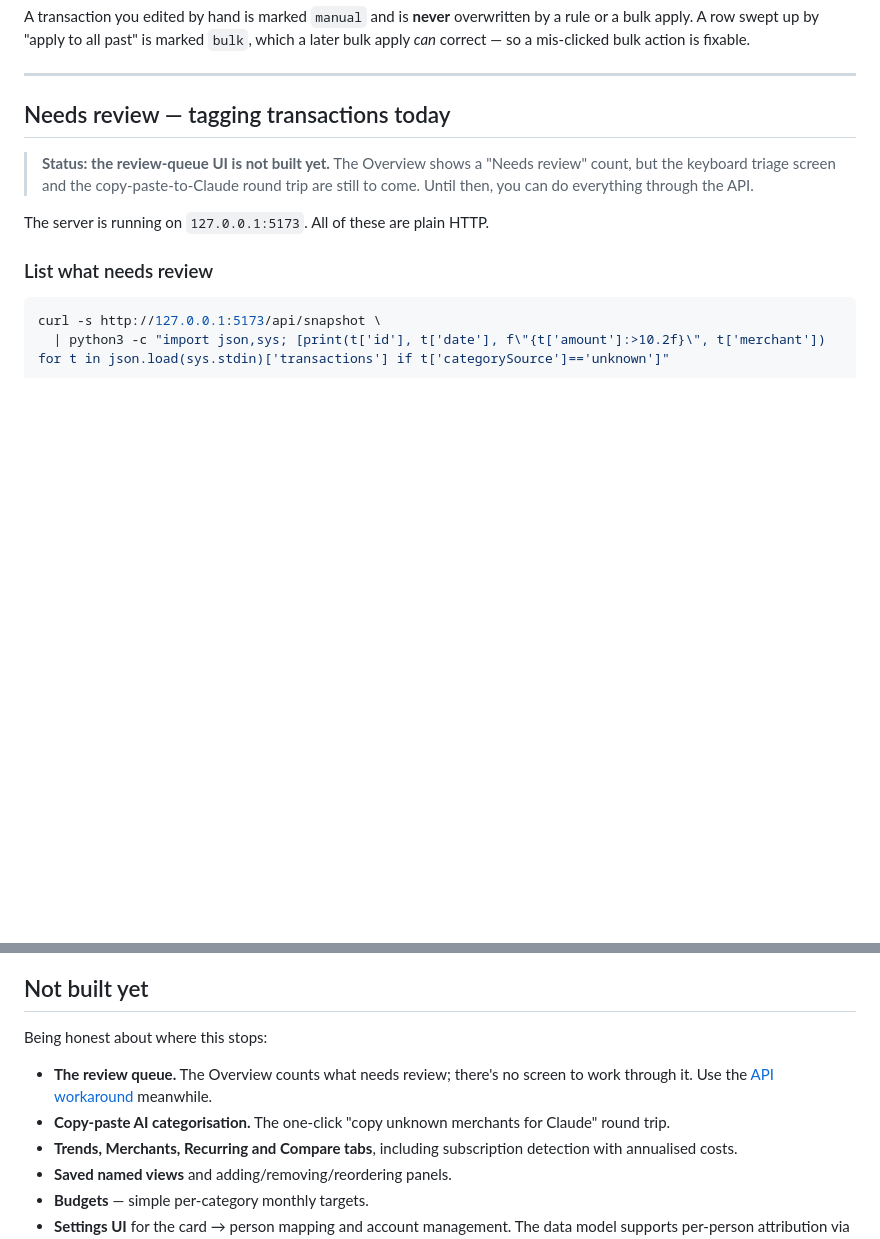
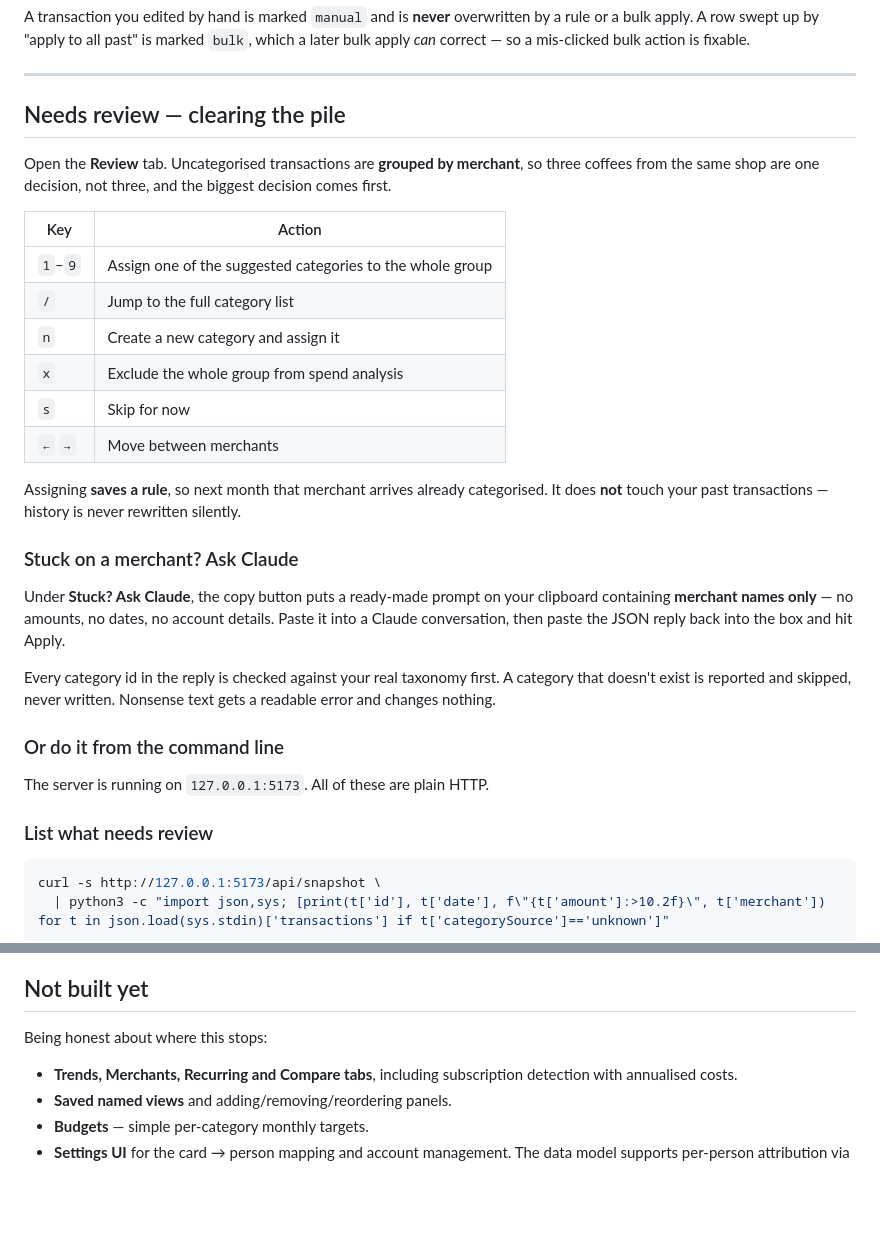
Before and after one commit to Tam-mas/SpendExplore, a Markdown page: README.md, 2 parts joined by grey strips. Rendered like a GitHub page; blank space fills up the shorter version.

Commit message:
docs: document the review queue and Claude round trip in the README

```diff
--- a/README.md
+++ b/README.md
@@ -120,9 +120,28 @@ A transaction you edited by hand is marked `manual` and is **never** overwritten
 
 ---
 
-## Needs review — tagging transactions today
+## Needs review — clearing the pile
 
-> **Status: the review-queue UI is not built yet.** The Overview shows a "Needs review" count, but the keyboard triage screen and the copy-paste-to-Claude round trip are still to come. Until then, you can do everything through the API.
+Open the **Review** tab. Uncategorised transactions are **grouped by merchant**, so three coffees from the same shop are one decision, not three, and the biggest decision comes first.
+
+| Key | Action |
+|---|---|
+| `1`–`9` | Assign one of the suggested categories to the whole group |
+| `/` | Jump to the full category list |
+| `n` | Create a new category and assign it |
+| `x` | Exclude the whole group from spend analysis |
+| `s` | Skip for now |
+| `←` `→` | Move between merchants |
+
+Assigning **saves a rule**, so next month that merchant arrives already categorised. It does **not** touch your past transactions — history is never rewritten silently.
+
+### Stuck on a merchant? Ask Claude
+
+Under **Stuck? Ask Claude**, the copy button puts a ready-made prompt on your clipboard containing **merchant names only** — no amounts, no dates, no account details. Paste it into a Claude conversation, then paste the JSON reply back into the box and hit Apply.
+
+Every category id in the reply is checked against your real taxonomy first. A category that doesn't exist is reported and skipped, never written. Nonsense text gets a readable error and changes nothing.
+
+### Or do it from the command line
 
 The server is running on `127.0.0.1:5173`. All of these are plain HTTP.
 
@@ -373,8 +392,6 @@ Coverage is deliberately weighted toward the layers where a bug **silently corru
 
 Being honest about where this stops:
 
-- **The review queue.** The Overview counts what needs review; there's no screen to work through it. Use the [API workaround](#needs-review--tagging-transactions-today) meanwhile.
-- **Copy-paste AI categorisation.** The one-click "copy unknown merchants for Claude" round trip.
 - **Trends, Merchants, Recurring and Compare tabs**, including subscription detection with annualised costs.
 - **Saved named views** and adding/removing/reordering panels.
 - **Budgets** — simple per-category monthly targets.
```
